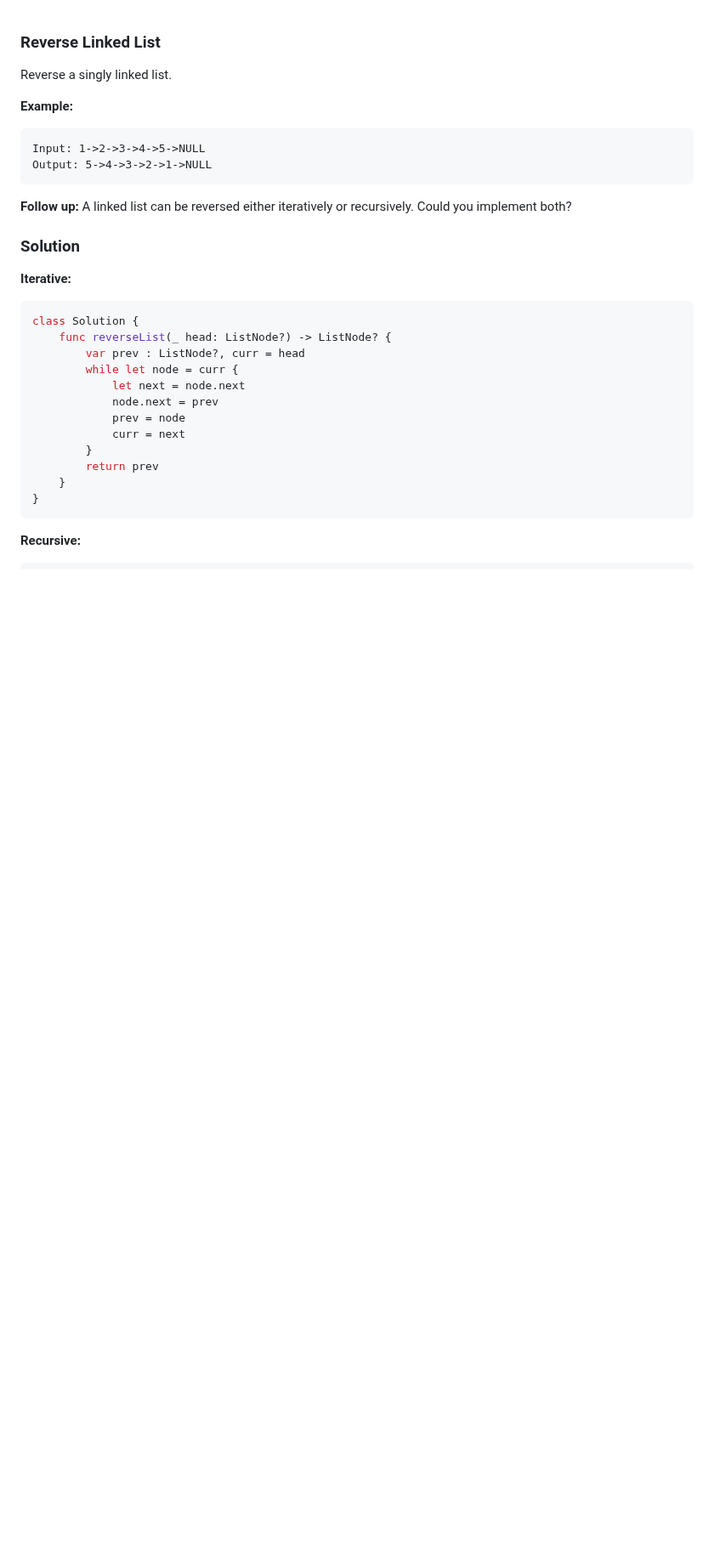
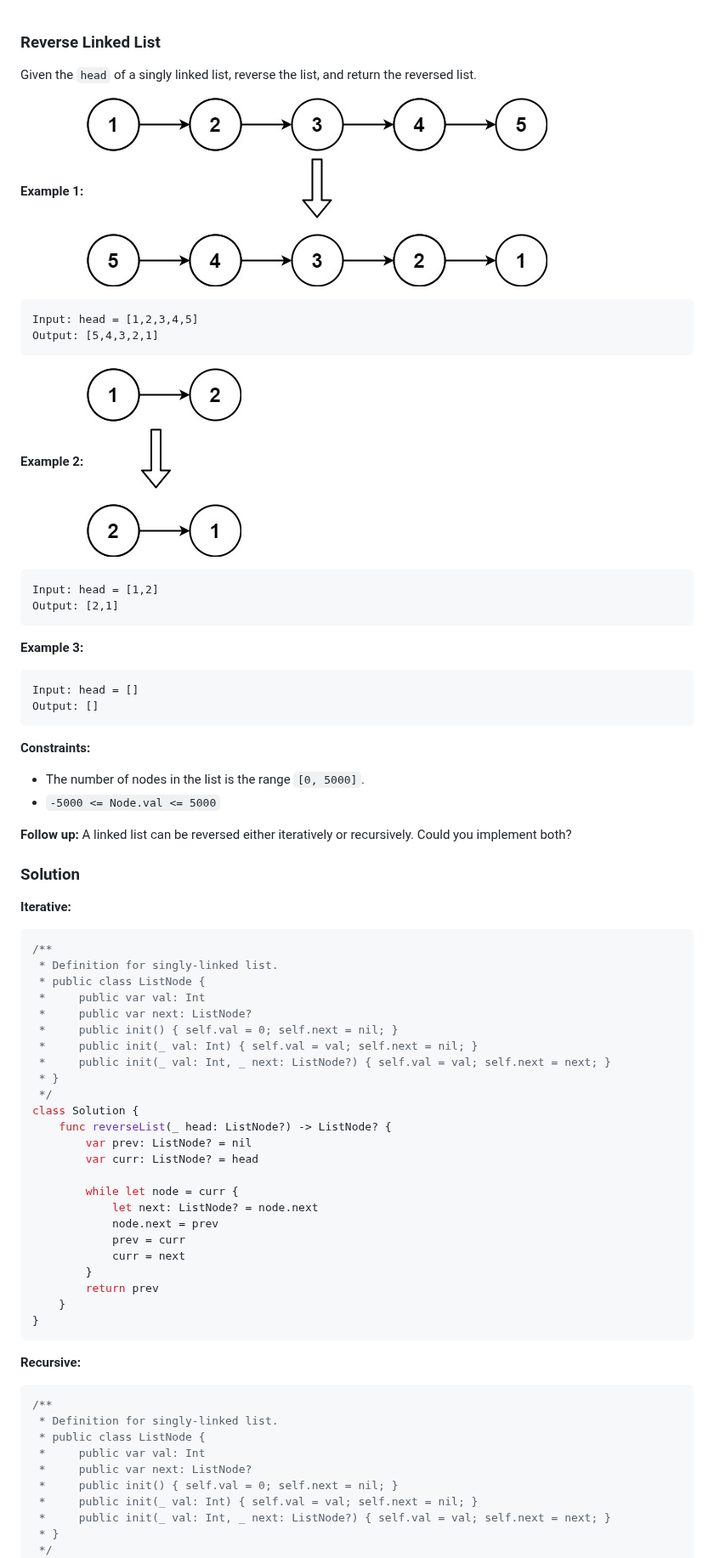
Before and after one commit to hsuanchih/SwiftyLeetCode, a Markdown page: solutions/0206-Reverse Linked List.md, the part around one of its changes. Shown at 85% size. Drawn GitHub-style; pictures changed too: images/question_206-0.jpg (added), images/question_206-1.jpg (added); blank space fills up the shorter version.

Commit message:
206. Reverse Linked List

````diff
--- a/solutions/0206-Reverse Linked List.md
+++ b/solutions/0206-Reverse Linked List.md
@@ -1,13 +1,29 @@
 
 ### Reverse Linked List
 
-Reverse a singly linked list.
+Given the `head` of a singly linked list, reverse the list, and return the reversed list.
 
-__Example:__
+__Example 1:__
+![question_206-0.jpg](../images/question_206-0.jpg)
 ```
-Input: 1->2->3->4->5->NULL
-Output: 5->4->3->2->1->NULL
+Input: head = [1,2,3,4,5]
+Output: [5,4,3,2,1]
 ```
+__Example 2:__
+![question_206-1.jpg](../images/question_206-1.jpg)
+```
+Input: head = [1,2]
+Output: [2,1]
+```
+__Example 3:__
+```
+Input: head = []
+Output: []
+```
+
+__Constraints:__
+* The number of nodes in the list is the range `[0, 5000]`.
+* `-5000 <= Node.val <= 5000`
 
 __Follow up:__
 A linked list can be reversed either iteratively or recursively. Could you implement both?
@@ -15,13 +31,25 @@ A linked list can be reversed either iteratively or recursively. Could you imple
 ### Solution
 __Iterative:__
 ```Swift
+/**
+ * Definition for singly-linked list.
+ * public class ListNode {
+ *     public var val: Int
+ *     public var next: ListNode?
+ *     public init() { self.val = 0; self.next = nil; }
+ *     public init(_ val: Int) { self.val = val; self.next = nil; }
+ *     public init(_ val: Int, _ next: ListNode?) { self.val = val; self.next = next; }
+ * }
+ */
 class Solution {
     func reverseList(_ head: ListNode?) -> ListNode? {
-        var prev : ListNode?, curr = head
+        var prev: ListNode? = nil
+        var curr: ListNode? = head
+
         while let node = curr {
-            let next = node.next
+            let next: ListNode? = node.next
             node.next = prev
-            prev = node
+            prev = curr
             curr = next
         }
         return prev
@@ -30,5 +58,15 @@ class Solution {
 ```
 __Recursive:__
 ```Swift
+/**
+ * Definition for singly-linked list.
+ * public class ListNode {
+ *     public var val: Int
+ *     public var next: ListNode?
+ *     public init() { self.val = 0; self.next = nil; }
+ *     public init(_ val: Int) { self.val = val; self.next = nil; }
+ *     public init(_ val: Int, _ next: ListNode?) { self.val = val; self.next = next; }
+ * }
+ */
 class Solution {
     func reverseList(_ head: ListNode?) -> ListNode? {
````
Also changed, not shown: other parts of solutions/0206-Reverse Linked List.md (+9 -5 lines).
